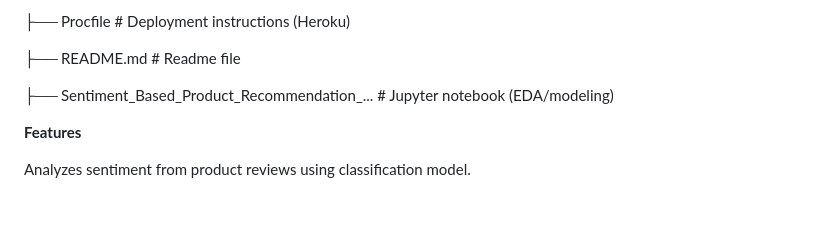
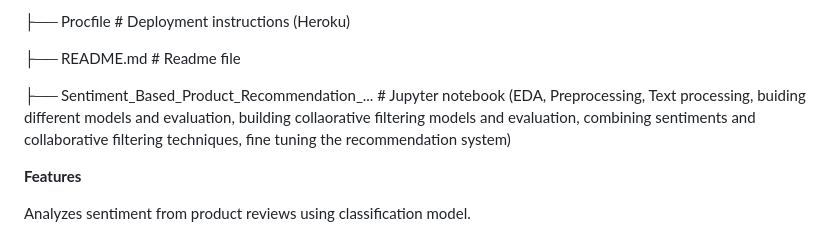
Before and after one commit to PraseethaSingh/Sentiment_based_Product_Recommendation_System, a Markdown page: README.md, the part around the change. Drawn GitHub-style; blank space fills up the shorter version.

```diff
--- a/README.md
+++ b/README.md
@@ -32,7 +32,7 @@ The application is deployed as a Flask web app, with the trained model serialize
 
 ├── README.md                       # Readme file
 
-├── Sentiment_Based_Product_Recommendation_... # Jupyter notebook (EDA/modeling)
+├── Sentiment_Based_Product_Recommendation_... # Jupyter notebook (EDA, Preprocessing, Text processing, buiding different models and evaluation, building collaorative filtering models and evaluation, combining sentiments and collaborative filtering techniques, fine tuning the recommendation system)
 
 **Features**
 
```
